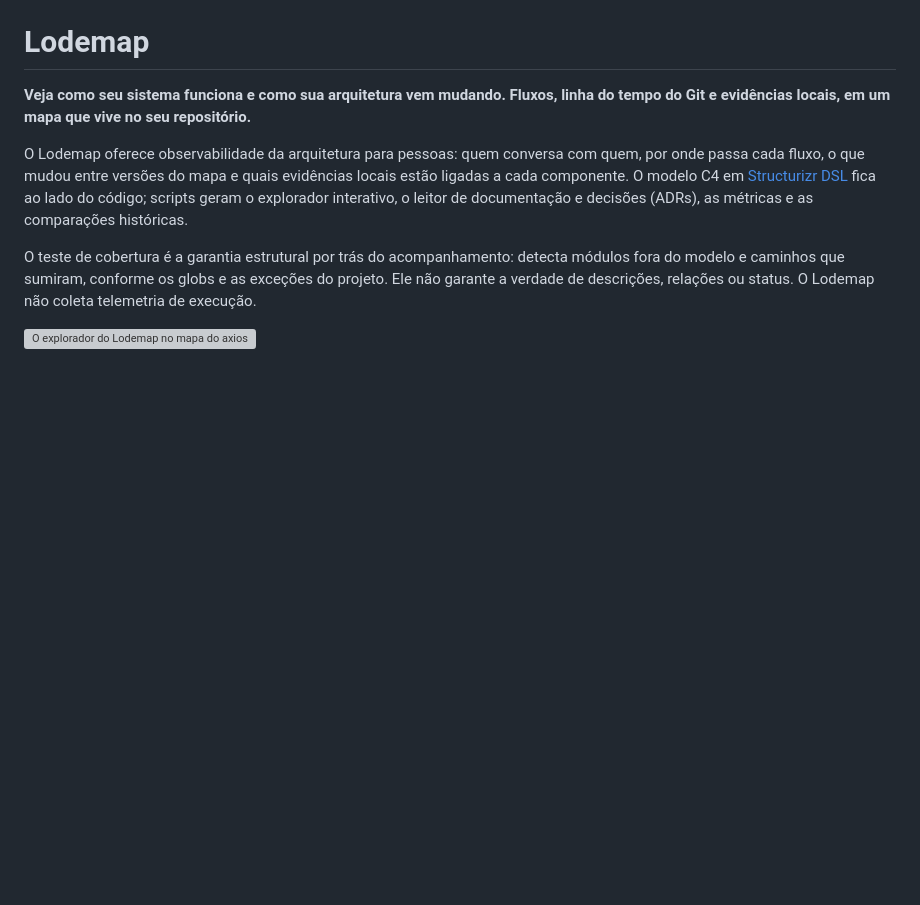
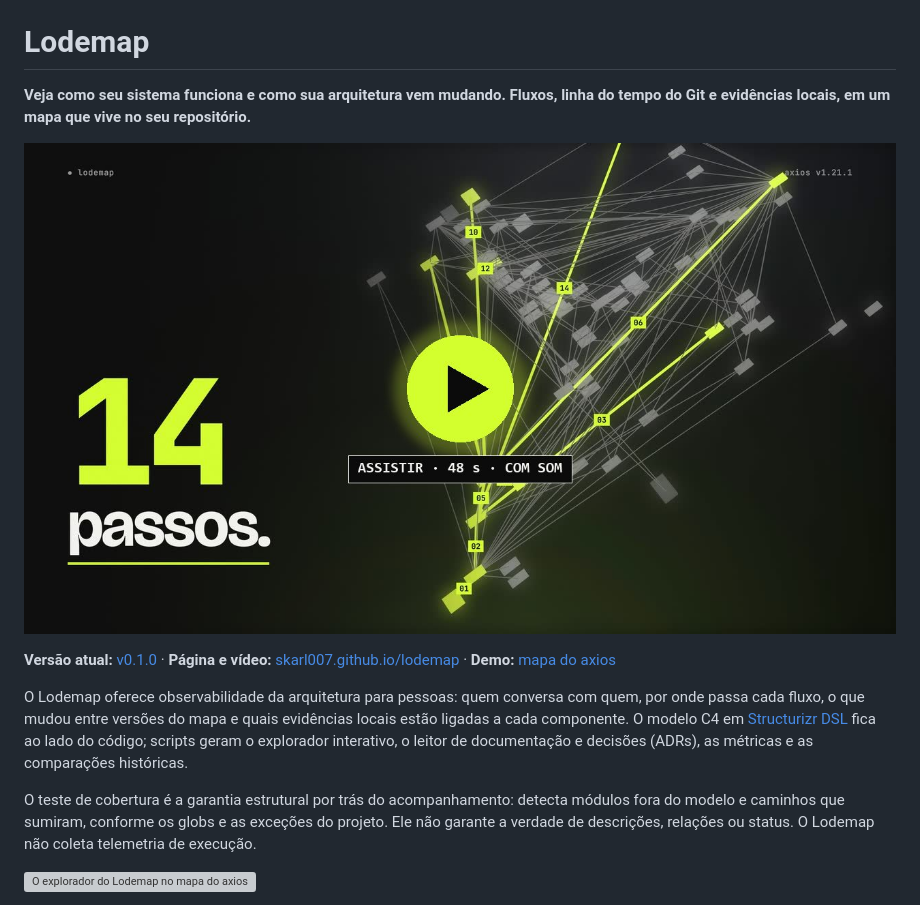
Before and after one commit to skarL007/lodemap, a Markdown page: README.md, the part around the change. Rendered like a GitHub page; pictures changed too: assets/video-capa.jpg (added); blank space fills up the shorter version; grey boxes are pictures that could not be loaded.

Commit message:
docs(readme): capa do vídeo de lançamento e link da release v0.1.0 no topo
Co-Authored-By: Claude Opus 5.5 <noreply@anthropic.com>

```diff
--- a/README.md
+++ b/README.md
@@ -2,6 +2,10 @@
 
 **Veja como seu sistema funciona e como sua arquitetura vem mudando. Fluxos, linha do tempo do Git e evidências
 locais, em um mapa que vive no seu repositório.**
+
+[![Vídeo de lançamento do Lodemap (48 s, com som): os 14 passos de uma requisição do axios, as cinco releases e o teste que falha quando o mapa fica para trás](assets/video-capa.jpg)](https://skarl007.github.io/lodemap/#video)
+
+**Versão atual:** [v0.1.0](https://github.com/skarL007/lodemap/releases/tag/v0.1.0) · **Página e vídeo:** [skarl007.github.io/lodemap](https://skarl007.github.io/lodemap/) · **Demo:** [mapa do axios](https://skarl007.github.io/lodemap/demo/explorador/)
 
 O Lodemap oferece observabilidade da arquitetura para pessoas: quem conversa com quem, por onde passa cada fluxo,
 o que mudou entre versões do mapa e quais evidências locais estão ligadas a cada componente. O modelo C4 em
```
